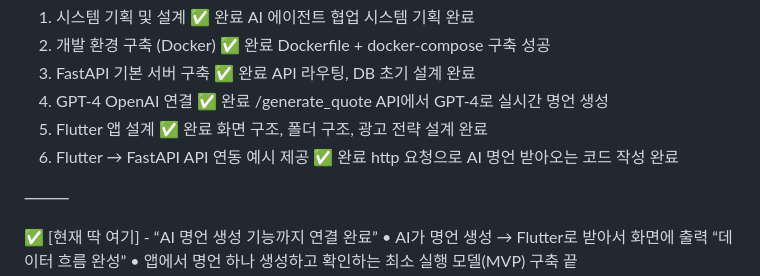
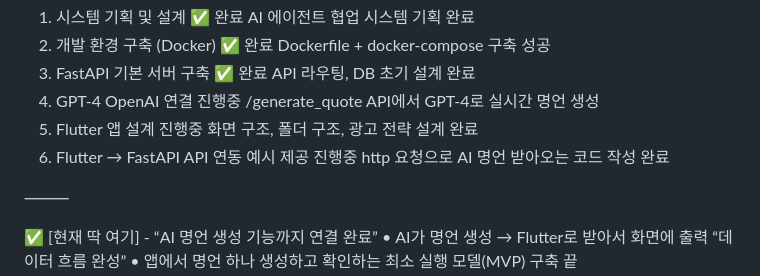
Before and after one commit to hyosunglee/Project, a Markdown page: Ai_에이전트/AI_에이전트_진행상황.md, the part around the change. Drawn GitHub-style.

```diff
--- a/Ai_에이전트/AI_에이전트_진행상황.md
+++ b/Ai_에이전트/AI_에이전트_진행상황.md
@@ -85,9 +85,9 @@
 1. 시스템 기획 및 설계	✅ 완료	AI 에이전트 협업 시스템 기획 완료
 2. 개발 환경 구축 (Docker)	✅ 완료	Dockerfile + docker-compose 구축 성공
 3. FastAPI 기본 서버 구축	✅ 완료	API 라우팅, DB 초기 설계 완료
-4. GPT-4 OpenAI 연결	✅ 완료	/generate_quote API에서 GPT-4로 실시간 명언 생성
-5. Flutter 앱 설계	✅ 완료	화면 구조, 폴더 구조, 광고 전략 설계 완료
-6. Flutter → FastAPI API 연동 예시 제공	✅ 완료	http 요청으로 AI 명언 받아오는 코드 작성 완료
+4. GPT-4 OpenAI 연결	 진행중	/generate_quote API에서 GPT-4로 실시간 명언 생성
+5. Flutter 앱 설계	진행중	화면 구조, 폴더 구조, 광고 전략 설계 완료
+6. Flutter → FastAPI API 연동 예시 제공	 진행중 http 요청으로 AI 명언 받아오는 코드 작성 완료
 
 
 
```
